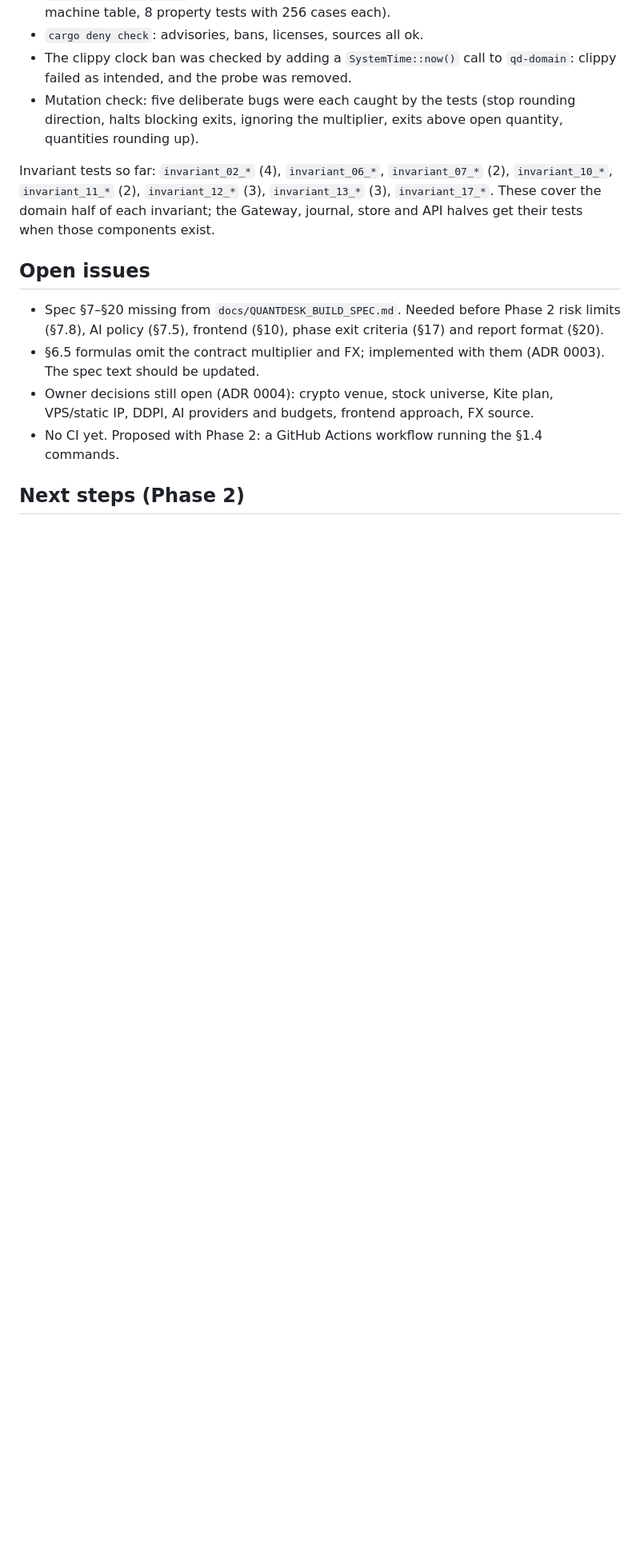
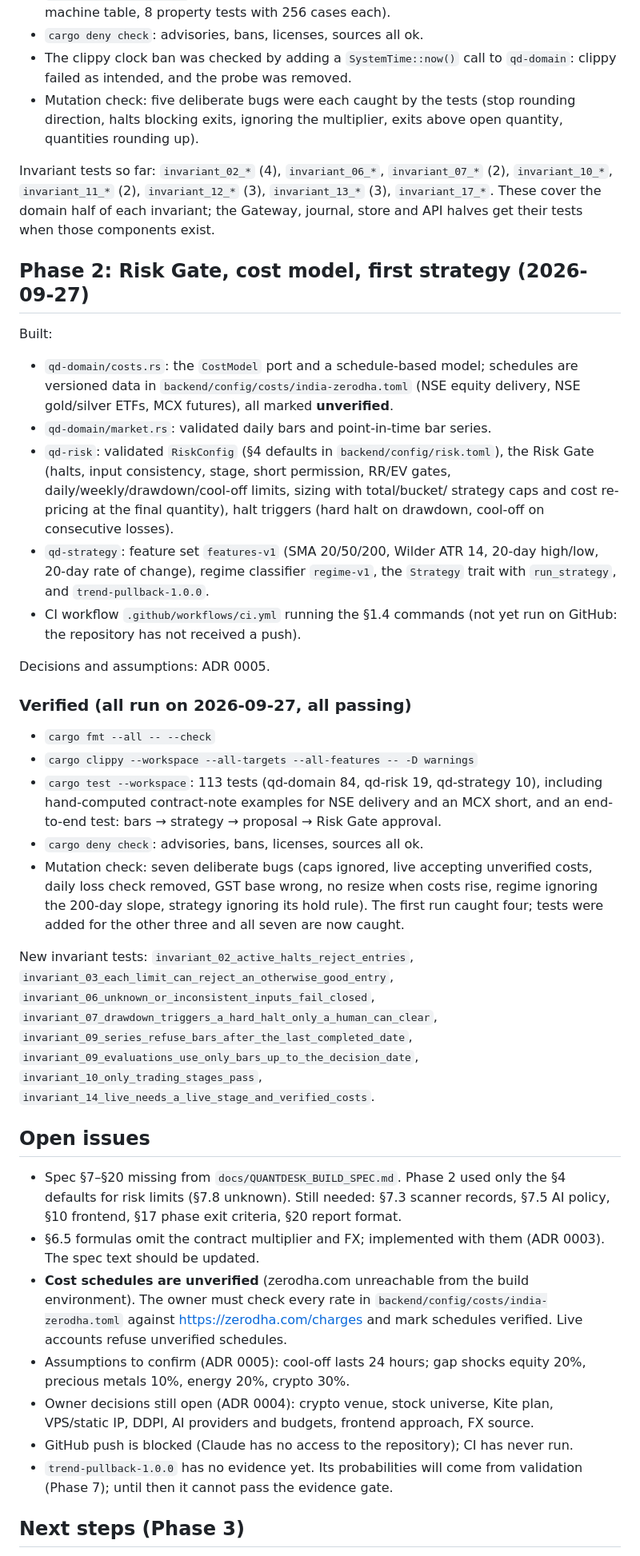
Before and after one commit to vulntech24-oss/quant-si, a Markdown page: docs/PROGRESS.md, the part around one of its changes. Shown at 80% size. Drawn GitHub-style; blank space fills up the shorter version.

Commit message:
docs: record Phase 2 in ADR 0005, progress log and CLAUDE.md
Co-Authored-By: Claude Opus 5.5 <noreply@anthropic.com>
Claude-Session: https://claude.ai/code/session_01JLBKU6GeBfBSfMJ4oaMxDZ

```diff
--- a/docs/PROGRESS.md
+++ b/docs/PROGRESS.md
@@ -58,17 +58,70 @@ Invariant tests so far: `invariant_02_*` (4), `invariant_06_*`,
 domain half of each invariant; the Gateway, journal, store and API halves get
 their tests when those components exist.
 
+## Phase 2: Risk Gate, cost model, first strategy (2026-09-27)
+
+Built:
+
+- `qd-domain/costs.rs`: the `CostModel` port and a schedule-based model;
+  schedules are versioned data in `backend/config/costs/india-zerodha.toml`
+  (NSE equity delivery, NSE gold/silver ETFs, MCX futures), all marked
+  **unverified**.
+- `qd-domain/market.rs`: validated daily bars and point-in-time bar series.
+- `qd-risk`: validated `RiskConfig` (§4 defaults in `backend/config/risk.toml`),
+  the Risk Gate (halts, input consistency, stage, short permission, RR/EV
+  gates, daily/weekly/drawdown/cool-off limits, sizing with total/bucket/
+  strategy caps and cost re-pricing at the final quantity), halt triggers
+  (hard halt on drawdown, cool-off on consecutive losses).
+- `qd-strategy`: feature set `features-v1` (SMA 20/50/200, Wilder ATR 14,
+  20-day high/low, 20-day rate of change), regime classifier `regime-v1`, the
+  `Strategy` trait with `run_strategy`, and `trend-pullback-1.0.0`.
+- CI workflow `.github/workflows/ci.yml` running the §1.4 commands (not yet
+  run on GitHub: the repository has not received a push).
+
+Decisions and assumptions: ADR 0005.
+
+### Verified (all run on 2026-09-27, all passing)
+
+- `cargo fmt --all -- --check`
+- `cargo clippy --workspace --all-targets --all-features -- -D warnings`
+- `cargo test --workspace`: 113 tests (qd-domain 84, qd-risk 19, qd-strategy 10),
+  including hand-computed contract-note examples for NSE delivery and an MCX
+  short, and an end-to-end test: bars → strategy → proposal → Risk Gate approval.
+- `cargo deny check`: advisories, bans, licenses, sources all ok.
+- Mutation check: seven deliberate bugs (caps ignored, live accepting
+  unverified costs, daily loss check removed, GST base wrong, no resize when
+  costs rise, regime ignoring the 200-day slope, strategy ignoring its hold
+  rule). The first run caught four; tests were added for the other three and
+  all seven are now caught.
+
+New invariant tests: `invariant_02_active_halts_reject_entries`,
+`invariant_03_each_limit_can_reject_an_otherwise_good_entry`,
+`invariant_06_unknown_or_inconsistent_inputs_fail_closed`,
+`invariant_07_drawdown_triggers_a_hard_halt_only_a_human_can_clear`,
+`invariant_09_series_refuse_bars_after_the_last_completed_date`,
+`invariant_09_evaluations_use_only_bars_up_to_the_decision_date`,
+`invariant_10_only_trading_stages_pass`,
+`invariant_14_live_needs_a_live_stage_and_verified_costs`.
+
 ## Open issues
 
-- Spec §7–§20 missing from `docs/QUANTDESK_BUILD_SPEC.md`. Needed before
-  Phase 2 risk limits (§7.8), AI policy (§7.5), frontend (§10), phase exit
-  criteria (§17) and report format (§20).
+- Spec §7–§20 missing from `docs/QUANTDESK_BUILD_SPEC.md`. Phase 2 used only
+  the §4 defaults for risk limits (§7.8 unknown). Still needed: §7.3 scanner
+  records, §7.5 AI policy, §10 frontend, §17 phase exit criteria, §20 report format.
 - §6.5 formulas omit the contract multiplier and FX; implemented with them
   (ADR 0003). The spec text should be updated.
+- **Cost schedules are unverified** (zerodha.com unreachable from the build
+  environment). The owner must check every rate in
+  `backend/config/costs/india-zerodha.toml` against https://zerodha.com/charges
+  and mark schedules verified. Live accounts refuse unverified schedules.
+- Assumptions to confirm (ADR 0005): cool-off lasts 24 hours; gap shocks
+  equity 20%, precious metals 10%, energy 20%, crypto 30%.
 - Owner decisions still open (ADR 0004): crypto venue, stock universe, Kite
   plan, VPS/static IP, DDPI, AI providers and budgets, frontend approach, FX source.
-- No CI yet. Proposed with Phase 2: a GitHub Actions workflow running the
-  §1.4 commands.
+- GitHub push is blocked (Claude has no access to the repository); CI has
+  never run.
+- `trend-pullback-1.0.0` has no evidence yet. Its probabilities will come
+  from validation (Phase 7); until then it cannot pass the evidence gate.
 
-## Next steps (Phase 2)
+## Next steps (Phase 3)
 
```
Also changed, not shown: other parts of docs/PROGRESS.md (+12 -10 lines), CLAUDE.md (+25 -7 lines), docs/adr/0005-phase-2-risk-costs-and-strategy.md (added, +88 -0 lines).
